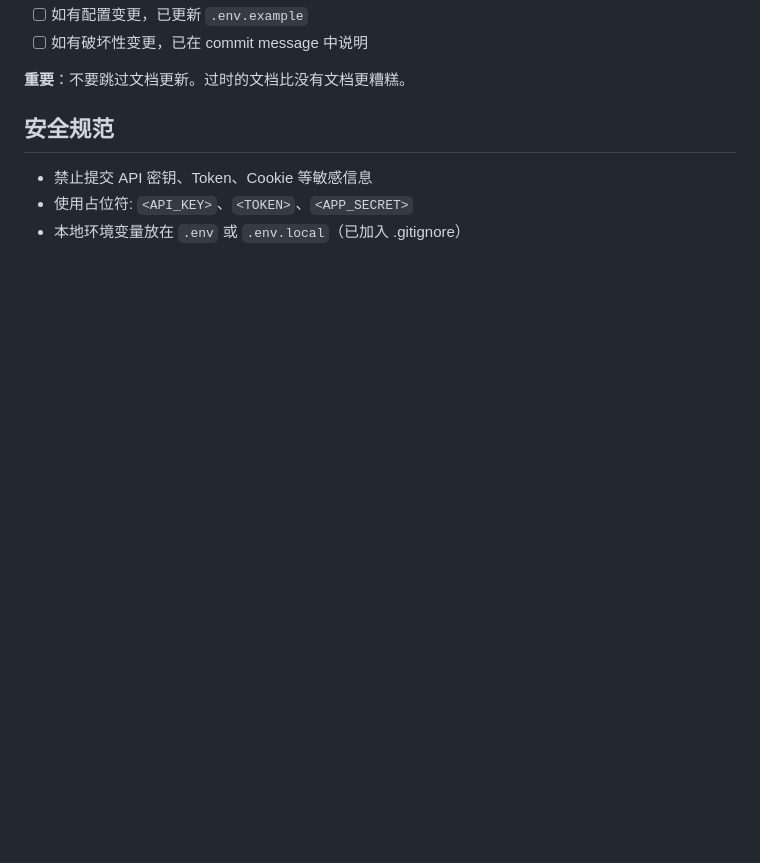
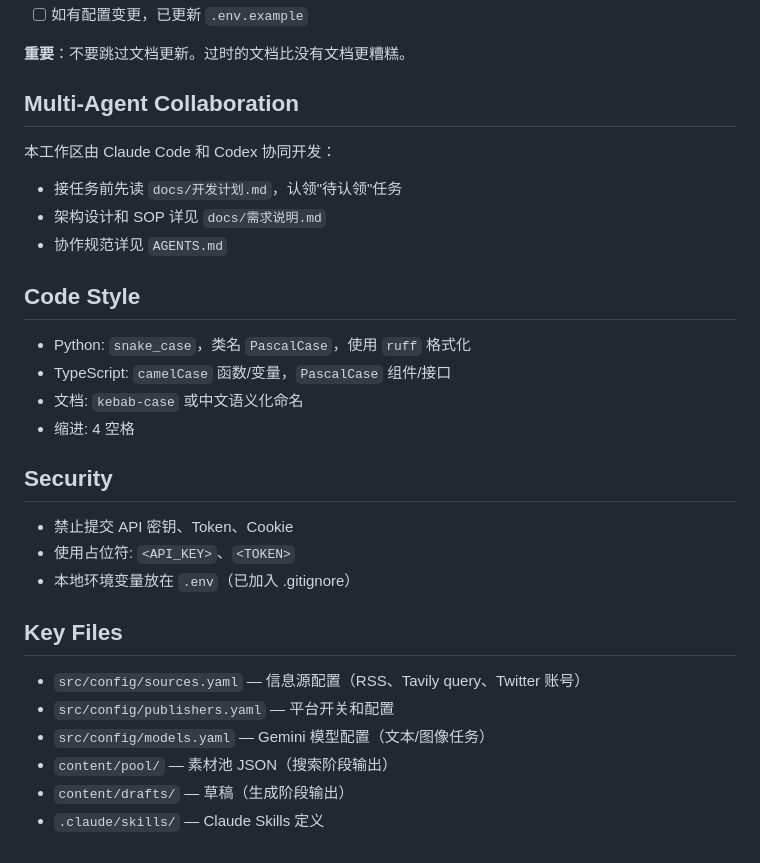
Before and after one commit to sunshine473/test2, a Markdown page: CLAUDE.md, the part around one of its changes. GitHub-like rendering; blank space fills up the shorter version.

```diff
--- a/CLAUDE.md
+++ b/CLAUDE.md
@@ -140,10 +140,32 @@ Co-Authored-By: Claude Opus 4.6 (1M context) <noreply@anthropic.com>"
 - [ ] 如有配置变更，已更新 `.env.example`
-- [ ] 如有破坏性变更，已在 commit message 中说明
 
 **重要**：不要跳过文档更新。过时的文档比没有文档更糟糕。
 
-## 安全规范
+## Multi-Agent Collaboration
 
-- 禁止提交 API 密钥、Token、Cookie 等敏感信息
-- 使用占位符: `<API_KEY>`、`<TOKEN>`、`<APP_SECRET>`
-- 本地环境变量放在 `.env` 或 `.env.local`（已加入 .gitignore）
+本工作区由 Claude Code 和 Codex 协同开发：
+- 接任务前先读 `docs/开发计划.md`，认领"待认领"任务
+- 架构设计和 SOP 详见 `docs/需求说明.md`
+- 协作规范详见 `AGENTS.md`
+
+## Code Style
+
+- Python: `snake_case`，类名 `PascalCase`，使用 `ruff` 格式化
+- TypeScript: `camelCase` 函数/变量，`PascalCase` 组件/接口
+- 文档: `kebab-case` 或中文语义化命名
+- 缩进: 4 空格
+
+## Security
+
+- 禁止提交 API 密钥、Token、Cookie
+- 使用占位符: `<API_KEY>`、`<TOKEN>`
+- 本地环境变量放在 `.env`（已加入 .gitignore）
+
+## Key Files
+
+- `src/config/sources.yaml` — 信息源配置（RSS、Tavily query、Twitter 账号）
+- `src/config/publishers.yaml` — 平台开关和配置
+- `src/config/models.yaml` — Gemini 模型配置（文本/图像任务）
+- `content/pool/` — 素材池 JSON（搜索阶段输出）
+- `content/drafts/` — 草稿（生成阶段输出）
+- `.claude/skills/` — Claude Skills 定义
```
Also changed, not shown: other parts of CLAUDE.md (+99 -99 lines).
